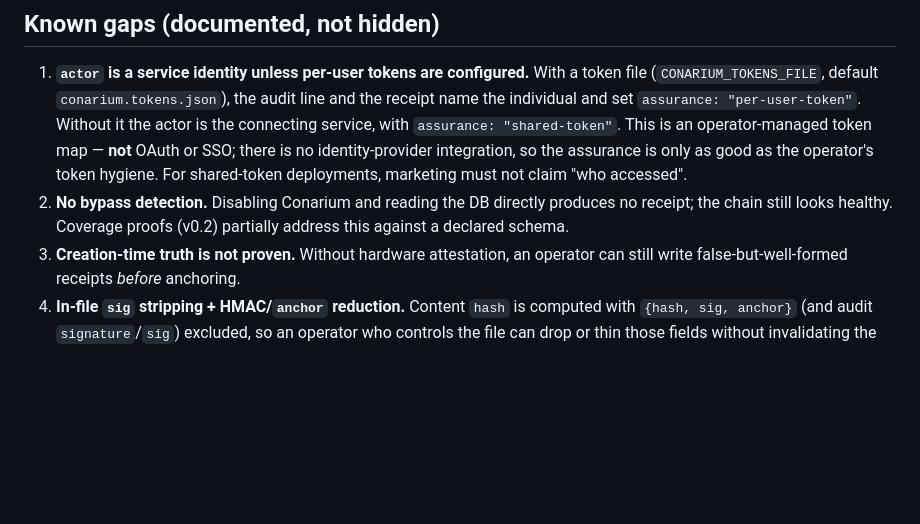
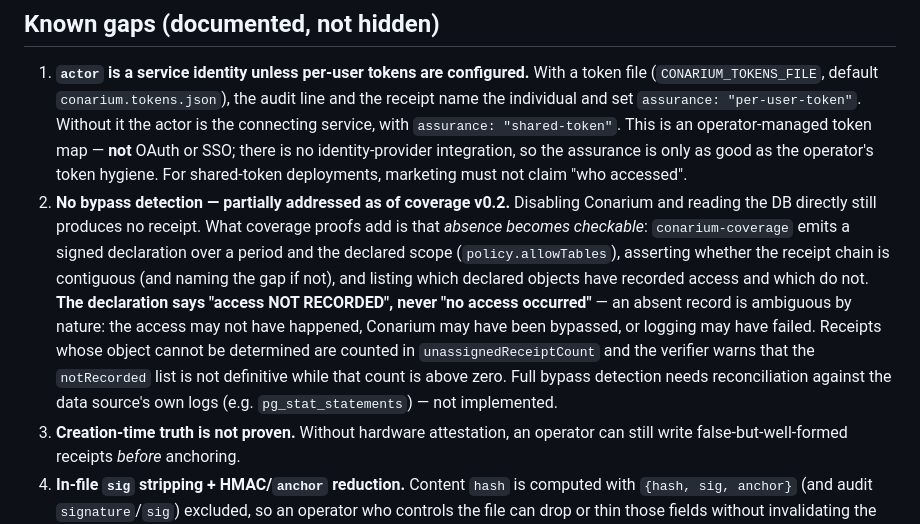
Before and after one commit to dogrucanemek-alt/conarium, a Markdown page: docs/RECEIPT-SPEC.md, the part around the change. Rendered like a GitHub page; blank space fills up the shorter version.

Commit message:
docs(spec): bosluk #2'yi kapsama v0.2'ye gore guncelle — yoklugu CHECKABLE yap
"Coverage proofs (v0.2) partially address this" diyordu ama v0.2 yoktu; artik
var, ne yaptigi ve ne YAPMADIGI yazildi.

Eklenen sey bypass'i ENGELLEMEK degil, yoklugu DENETLENEBILIR kilmak: imzali
beyan donem + beyan edilen kapsam uzerinden zincirin kesintisiz olup olmadigini
(degilse boslugun yerini) ve hangi nesnelerin kayitli erisimi oldugunu soyler.

Metne acikca kondu: beyan "access NOT RECORDED" der, "no access occurred"
DEMEZ — kaydin yoklugu belirsizdir. Nesnesi belirlenemeyen makbuzlar
unassignedReceiptCount'ta sayilir ve o sayac sifirdan buyukken dogrulayici
notRecorded listesinin kesin OLMADIGINI soyler.

Tam bypass tespiti icin veri kaynaginin kendi loglariyla mutabakat gerekir
(pg_stat_statements) — YAPILMADI, oyle yazildi.

Co-Authored-By: Claude Opus 5 (1M context) <noreply@anthropic.com>

```diff
--- a/docs/RECEIPT-SPEC.md
+++ b/docs/RECEIPT-SPEC.md
@@ -61,7 +61,7 @@ Fail-closed: if the verifier is unsure, it does not exit 0.
 ## Known gaps (documented, not hidden)
 
 1. **`actor` is a service identity unless per-user tokens are configured.** With a token file (`CONARIUM_TOKENS_FILE`, default `conarium.tokens.json`), the audit line and the receipt name the individual and set `assurance: "per-user-token"`. Without it the actor is the connecting service, with `assurance: "shared-token"`. This is an operator-managed token map — **not** OAuth or SSO; there is no identity-provider integration, so the assurance is only as good as the operator's token hygiene. For shared-token deployments, marketing must not claim "who accessed".
-2. **No bypass detection.** Disabling Conarium and reading the DB directly produces no receipt; the chain still looks healthy. Coverage proofs (v0.2) partially address this against a declared schema.
+2. **No bypass detection — partially addressed as of coverage v0.2.** Disabling Conarium and reading the DB directly still produces no receipt. What coverage proofs add is that *absence becomes checkable*: `conarium-coverage` emits a signed declaration over a period and the declared scope (`policy.allowTables`), asserting whether the receipt chain is contiguous (and naming the gap if not), and listing which declared objects have recorded access and which do not. **The declaration says "access NOT RECORDED", never "no access occurred"** — an absent record is ambiguous by nature: the access may not have happened, Conarium may have been bypassed, or logging may have failed. Receipts whose object cannot be determined are counted in `unassignedReceiptCount` and the verifier warns that the `notRecorded` list is not definitive while that count is above zero. Full bypass detection needs reconciliation against the data source's own logs (e.g. `pg_stat_statements`) — not implemented.
 3. **Creation-time truth is not proven.** Without hardware attestation, an operator can still write false-but-well-formed receipts *before* anchoring.
 4. **In-file `sig` stripping + HMAC/`anchor` reduction.** Content `hash` is computed with `{hash, sig, anchor}` (and audit `signature`/`sig`) excluded, so an operator who controls the file can drop or thin those fields without invalidating the content hash itself. Contiguity and the trust store catch some boot-time cases, but full protection against in-file strip/reduce games is **not solvable in-file** (*in-file çözülemez*) — it needs an external transparency-log anchor and/or out-of-band key ceremony. **Mitigation available today, measured:** keep `CONARIUM_AUDIT_HMAC_KEY` enabled alongside Ed25519. HMAC is keyed, so an actor who strips `sig` and recomputes the unkeyed hashes still fails the HMAC check (`entry signature mismatch`). Verified by test: Ed25519 alone → strip-all passes the boot check; Ed25519 + HMAC → caught. `conarium-verify --pubkey` also catches it (exit 13, `missing sig`) because it is told to expect signatures. **Anchor is available** (`CONARIUM_ANCHOR_SINK=opentimestamps`) but starts as `pending` — Bitcoin finality is delayed (hours); see §Anchoring.
 5. **`argsHash` hurts debugging.** Support cases need the customer's own logs to correlate.
```
